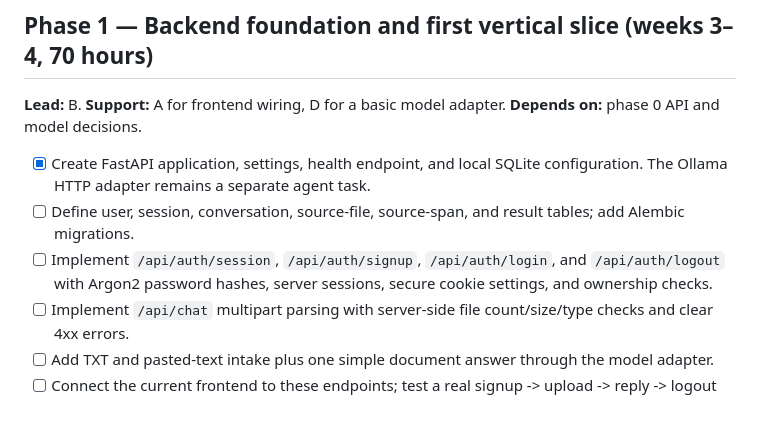
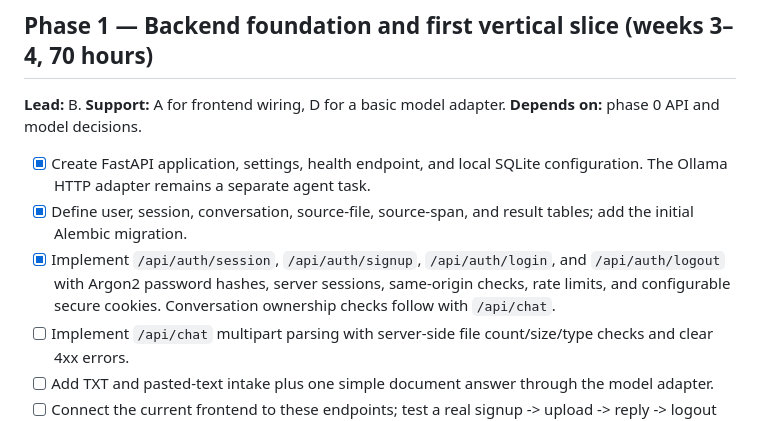
Before and after one commit to AgrataSharma001/AI-doc-summarize-and-code-analyser, a Markdown page: PHASE_WISE_DEVELOPMENT.md, the part around the change. Rendered like a GitHub page.

```diff
--- a/PHASE_WISE_DEVELOPMENT.md
+++ b/PHASE_WISE_DEVELOPMENT.md
@@ -19,8 +19,8 @@ This is the execution checklist for the [project plan](PROJECT_PLAN.md). It assu
 **Lead:** B. **Support:** A for frontend wiring, D for a basic model adapter. **Depends on:** phase 0 API and model decisions.
 
 - [x] Create FastAPI application, settings, health endpoint, and local SQLite configuration. The Ollama HTTP adapter remains a separate agent task.
-- [ ] Define user, session, conversation, source-file, source-span, and result tables; add Alembic migrations.
-- [ ] Implement `/api/auth/session`, `/api/auth/signup`, `/api/auth/login`, and `/api/auth/logout` with Argon2 password hashes, server sessions, secure cookie settings, and ownership checks.
+- [x] Define user, session, conversation, source-file, source-span, and result tables; add the initial Alembic migration.
+- [x] Implement `/api/auth/session`, `/api/auth/signup`, `/api/auth/login`, and `/api/auth/logout` with Argon2 password hashes, server sessions, same-origin checks, rate limits, and configurable secure cookies. Conversation ownership checks follow with `/api/chat`.
 - [ ] Implement `/api/chat` multipart parsing with server-side file count/size/type checks and clear 4xx errors.
 - [ ] Add TXT and pasted-text intake plus one simple document answer through the model adapter.
 - [ ] Connect the current frontend to these endpoints; test a real signup -> upload -> reply -> logout path.
```
Also changed, not shown: PROJECT_PLAN.md (+1 -1 lines), README.md (+12 -12 lines).
